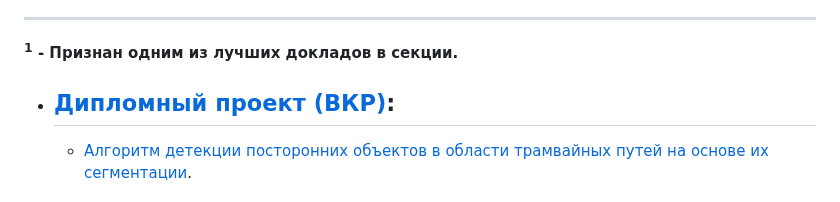
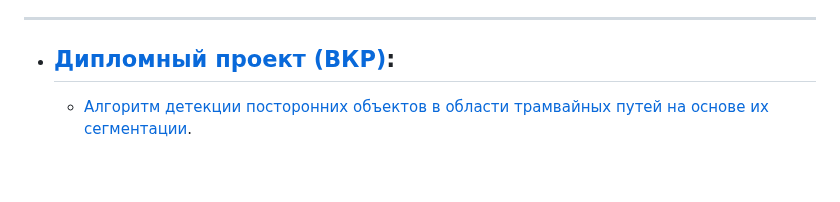
Before and after one commit to MathematicLove/spbstu-iccs-mcs, a Markdown page: README.md, the part around one of its changes. GitHub-like rendering; blank space fills up the shorter version.

```diff
--- a/README.md
+++ b/README.md
@@ -14,5 +15,5 @@
 ---------------
-  <strong><p><sup>1</sup> - Признан одним из лучших докладов в секции.</strong></p>
+
 - ## [Дипломный проект (ВКР)](https://github.com/MathematicLove/tram-dynamic-roi-tracker):
   - [Алгоритм детекции посторонних объектов в области трамвайных путей на основе их сегментации](https://github.com/MathematicLove/tram-dynamic-roi-tracker).
 - ## [Учебные проекты](https://github.com/MathematicLove/spbstu-iccs-mcs/tree/main/iccs):
```
Also changed, not shown: other parts of README.md (+1 -0 lines).
